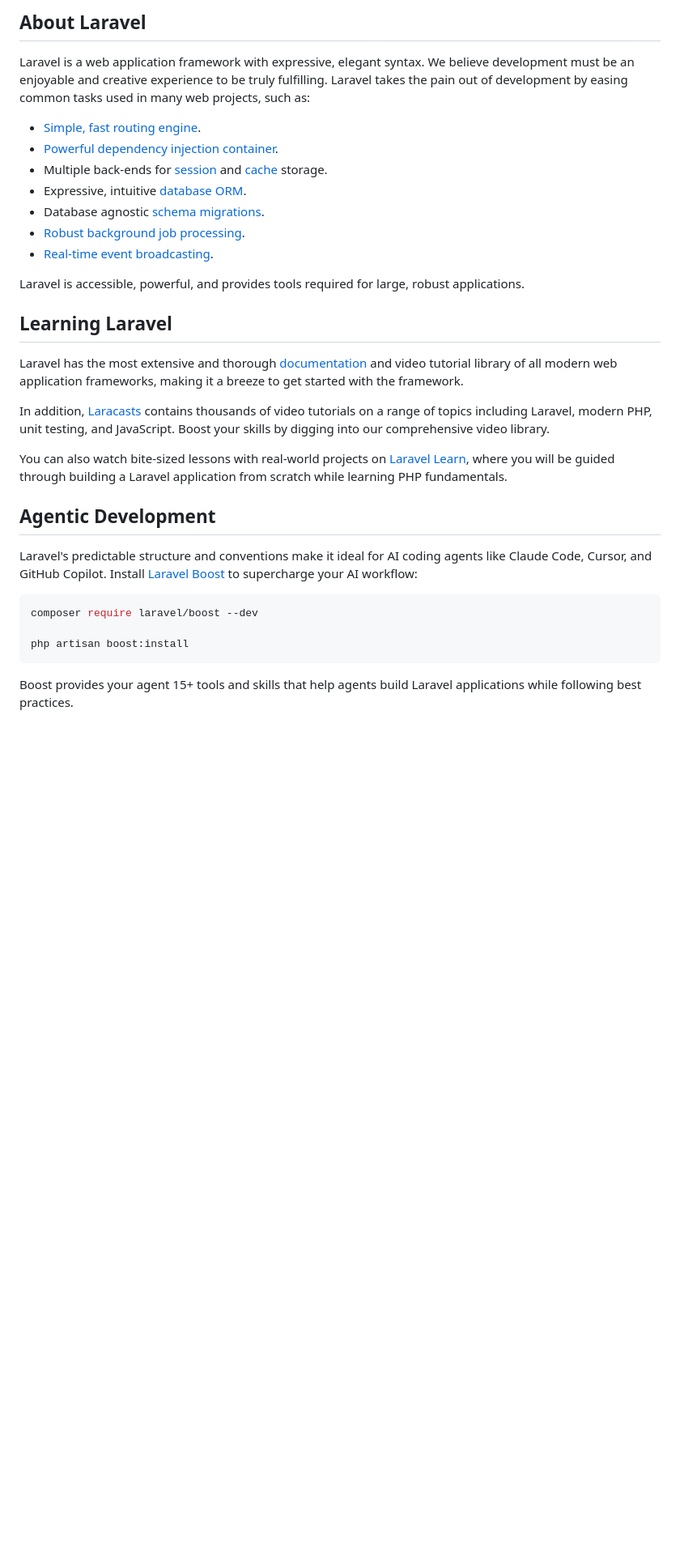
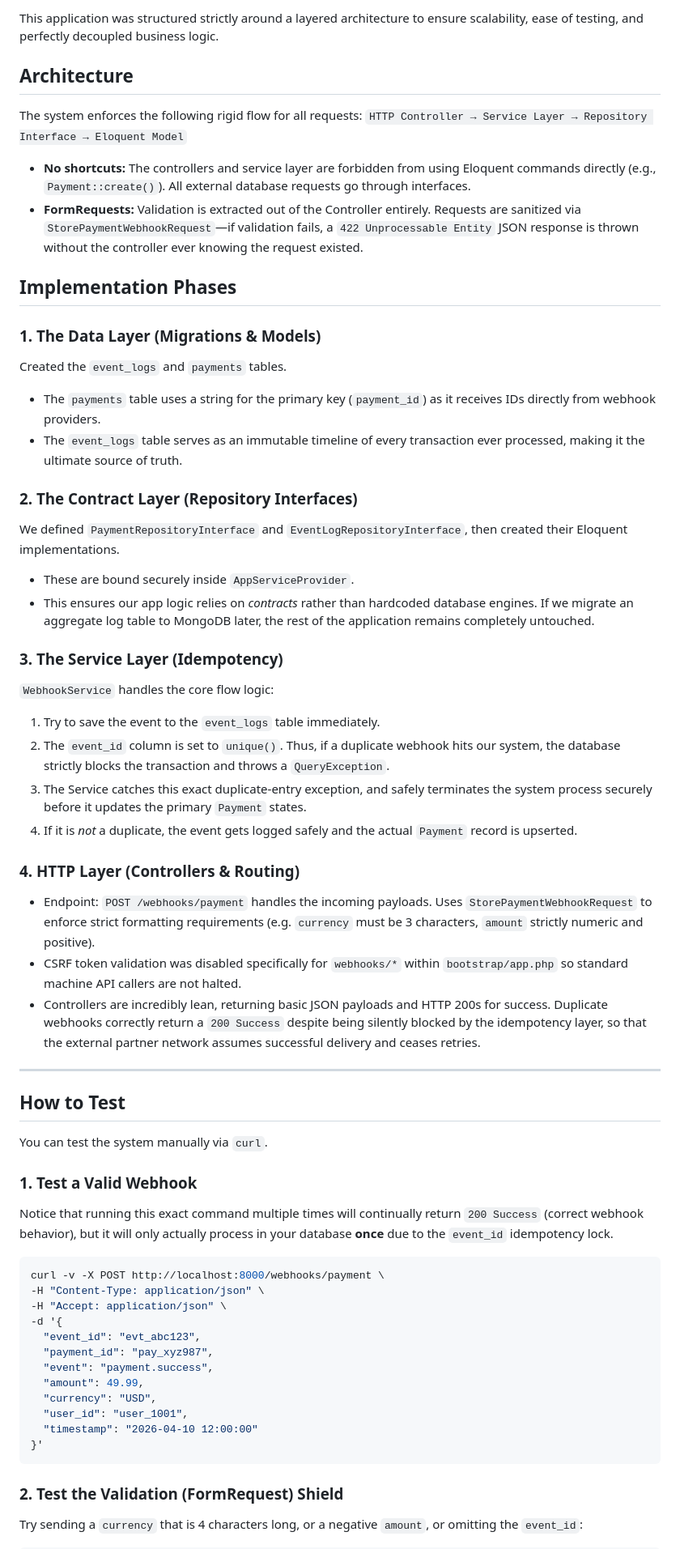
Before and after one commit to arielmoguillansky/payments-webhook-app, a Markdown page: backend-app/README.md, the part around one of its changes. Shown at 81% size. Rendered like a GitHub page; blank space fills up the shorter version.

Commit message:
[BO-W1] Backend foundations: Updated readme

````diff
--- a/backend-app/README.md
+++ b/backend-app/README.md
@@ -9,35 +4,62 @@
 
-## About Laravel
+This application was structured strictly around a layered architecture to ensure scalability, ease of testing, and perfectly decoupled business logic.
 
-Laravel is a web application framework with expressive, elegant syntax. We believe development must be an enjoyable and creative experience to be truly fulfilling. Laravel takes the pain out of development by easing common tasks used in many web projects, such as:
+## Architecture
 
-- [Simple, fast routing engine](https://laravel.com/docs/routing).
-- [Powerful dependency injection container](https://laravel.com/docs/container).
-- Multiple back-ends for [session](https://laravel.com/docs/session) and [cache](https://laravel.com/docs/cache) storage.
-- Expressive, intuitive [database ORM](https://laravel.com/docs/eloquent).
-- Database agnostic [schema migrations](https://laravel.com/docs/migrations).
-- [Robust background job processing](https://laravel.com/docs/queues).
-- [Real-time event broadcasting](https://laravel.com/docs/broadcasting).
+The system enforces the following rigid flow for all requests:
+`HTTP Controller → Service Layer → Repository Interface → Eloquent Model`
 
-Laravel is accessible, powerful, and provides tools required for large, robust applications.
+- **No shortcuts:** The controllers and service layer are forbidden from using Eloquent commands directly (e.g., `Payment::create()`). All external database requests go through interfaces.
+- **FormRequests:** Validation is extracted out of the Controller entirely. Requests are sanitized via `StorePaymentWebhookRequest`—if validation fails, a `422 Unprocessable Entity` JSON response is thrown without the controller ever knowing the request existed.
 
-## Learning Laravel
+## Implementation Phases
 
-Laravel has the most extensive and thorough [documentation](https://laravel.com/docs) and video tutorial library of all modern web application frameworks, making it a breeze to get started with the framework.
+### 1. The Data Layer (Migrations & Models)
+Created the `event_logs` and `payments` tables.
+- The `payments` table uses a string for the primary key (`payment_id`) as it receives IDs directly from webhook providers.
+- The `event_logs` table serves as an immutable timeline of every transaction ever processed, making it the ultimate source of truth.
 
-In addition, [Laracasts](https://laracasts.com) contains thousands of video tutorials on a range of topics including Laravel, modern PHP, unit testing, and JavaScript. Boost your skills by digging into our comprehensive video library.
+### 2. The Contract Layer (Repository Interfaces)
+We defined `PaymentRepositoryInterface` and `EventLogRepositoryInterface`, then created their Eloquent implementations.
+- These are bound securely inside `AppServiceProvider`.
+- This ensures our app logic relies on *contracts* rather than hardcoded database engines. If we migrate an aggregate log table to MongoDB later, the rest of the application remains completely untouched.
 
-You can also watch bite-sized lessons with real-world projects on [Laravel Learn](https://laravel.com/learn), where you will be guided through building a Laravel application from scratch while learning PHP fundamentals.
+### 3. The Service Layer (Idempotency)
+`WebhookService` handles the core flow logic:
+1. Try to save the event to the `event_logs` table immediately.
+2. The `event_id` column is set to `unique()`. Thus, if a duplicate webhook hits our system, the database strictly blocks the transaction and throws a `QueryException`.
+3. The Service catches this exact duplicate-entry exception, and safely terminates the system process securely before it updates the primary `Payment` states.
+4. If it is *not* a duplicate, the event gets logged safely and the actual `Payment` record is upserted.
 
-## Agentic Development
+### 4. HTTP Layer (Controllers & Routing)
+- Endpoint: `POST /webhooks/payment` handles the incoming payloads. Uses `StorePaymentWebhookRequest` to enforce strict formatting requirements (e.g. `currency` must be 3 characters, `amount` strictly numeric and positive).
+- CSRF token validation was disabled specifically for `webhooks/*` within `bootstrap/app.php` so standard machine API callers are not halted.
+- Controllers are incredibly lean, returning basic JSON payloads and HTTP 200s for success. Duplicate webhooks correctly return a `200 Success` despite being silently blocked by the idempotency layer, so that the external partner network assumes successful delivery and ceases retries.
 
-Laravel's predictable structure and conventions make it ideal for AI coding agents like Claude Code, Cursor, and GitHub Copilot. Install [Laravel Boost](https://laravel.com/docs/ai) to supercharge your AI workflow:
+---
+
+## How to Test
+
+You can test the system manually via `curl`.
+
+### 1. Test a Valid Webhook
+Notice that running this exact command multiple times will continually return `200 Success` (correct webhook behavior), but it will only actually process in your database **once** due to the `event_id` idempotency lock.
 
 ```bash
-composer require laravel/boost --dev
-
-php artisan boost:install
+curl -v -X POST http://localhost:8000/webhooks/payment \
+-H "Content-Type: application/json" \
+-H "Accept: application/json" \
+-d '{
+  "event_id": "evt_abc123",
+  "payment_id": "pay_xyz987",
+  "event": "payment.success",
+  "amount": 49.99,
+  "currency": "USD",
+  "user_id": "user_1001",
+  "timestamp": "2026-04-10 12:00:00"
+}'
 ```
 
-Boost provides your agent 15+ tools and skills that help agents build Laravel applications while following best practices.
+### 2. Test the Validation (FormRequest) Shield
+Try sending a `currency` that is 4 characters long, or a negative `amount`, or omitting the `event_id`:
 
````
Also changed, not shown: other parts of backend-app/README.md (+26 -19 lines).
